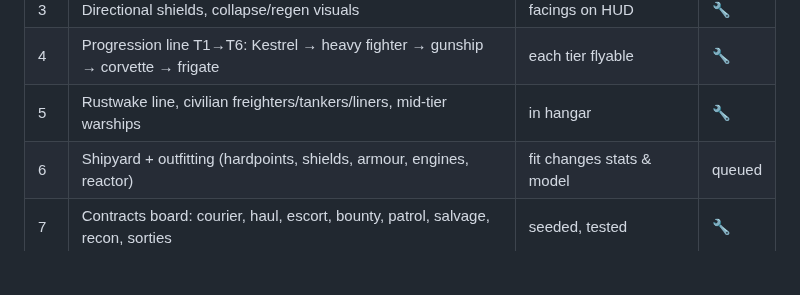
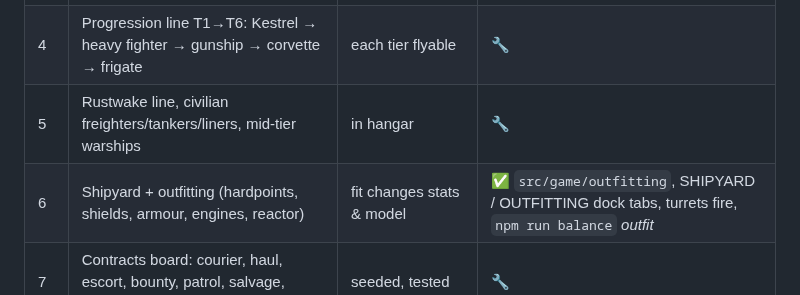
Before and after one commit to agentdavo/spacepixel, a Markdown page: docs/ROADMAP.md, the part around the change. GitHub-like rendering; blank space fills up the shorter version.

```diff
--- a/docs/ROADMAP.md
+++ b/docs/ROADMAP.md
@@ -109,7 +109,7 @@ buy the next hull, take on bigger adversaries.
 | 3 | Directional shields, collapse/regen visuals | facings on HUD | 🔧 |
 | 4 | Progression line T1→T6: Kestrel → heavy fighter → gunship → corvette → frigate | each tier flyable | 🔧 |
 | 5 | Rustwake line, civilian freighters/tankers/liners, mid-tier warships | in hangar | 🔧 |
-| 6 | Shipyard + outfitting (hardpoints, shields, armour, engines, reactor) | fit changes stats & model | queued |
+| 6 | Shipyard + outfitting (hardpoints, shields, armour, engines, reactor) | fit changes stats & model | ✅ `src/game/outfitting`, SHIPYARD / OUTFITTING dock tabs, turrets fire, `npm run balance` *outfit* |
 | 7 | Contracts board: courier, haul, escort, bounty, patrol, salvage, recon, sorties | seeded, tested | 🔧 |
 | 8 | Free-roam career loop between episodes | story resumes on demand | 🔧 |
 | 9 | Living Reach: ringed giants, moons, city lights, traffic lanes, patrols, pirates | perf budget holds | 🔧 |
```
Also changed, not shown: README.md (+75 -0 lines), docs/screenshots/outfit-outfitting.jpg (added), docs/screenshots/outfit-resolute-turrets.jpg (added), docs/screenshots/outfit-shipyard.jpg (added), docs/screenshots/outfit-valiant-bridge.jpg (added), 11 other files.
